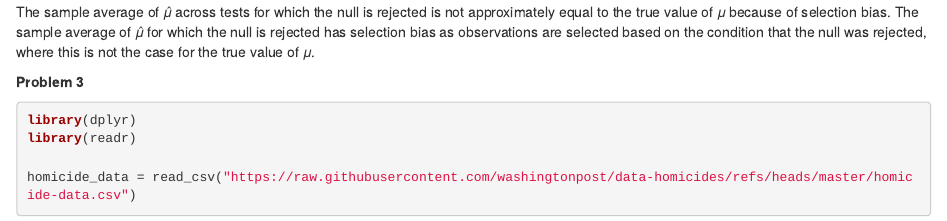
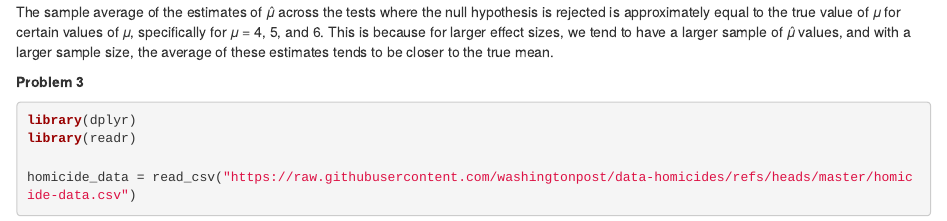
Before and after one commit to cev2129/p8105_hw5_cev2129, an R Markdown document (p8105_hw5_cev2129.Rmd): the page in a window 1100 px wide, from 4630 px down. The pictures show the output file p8105_hw5_cev2129.html that the author committed with the source, opened offline.

Commit message:
final commit

````diff
--- a/p8105_hw5_cev2129.Rmd
+++ b/p8105_hw5_cev2129.Rmd
@@ -104,8 +104,7 @@ plot2 = plot1 + geom_line(aes(y = mean_rejected), color = "yellow", linetype = "
 plot2
 ```
 
-The sample average of 𝜇̂ across tests for which the null is rejected is not approximately equal to the true value of 𝜇 because of selection bias. The sample average of  𝜇̂ for which the null is rejected has selection bias as observations are selected based on the condition that the null was rejected, where this is not the case for the true value of 𝜇.
-
+The sample average of the estimates of 𝜇̂ across the tests where the null hypothesis is rejected is approximately equal to the true value of 𝜇 for certain values of 𝜇, specifically for 𝜇 = 4, 5, and 6. This  is because for larger effect sizes, we tend to have a larger sample of 𝜇̂ values, and with a larger sample size, the average of these estimates tends to be closer to the true mean.
 
 **Problem 3**
 ```{r}
````
Also changed, not shown: p8105_hw5_cev2129.html.
